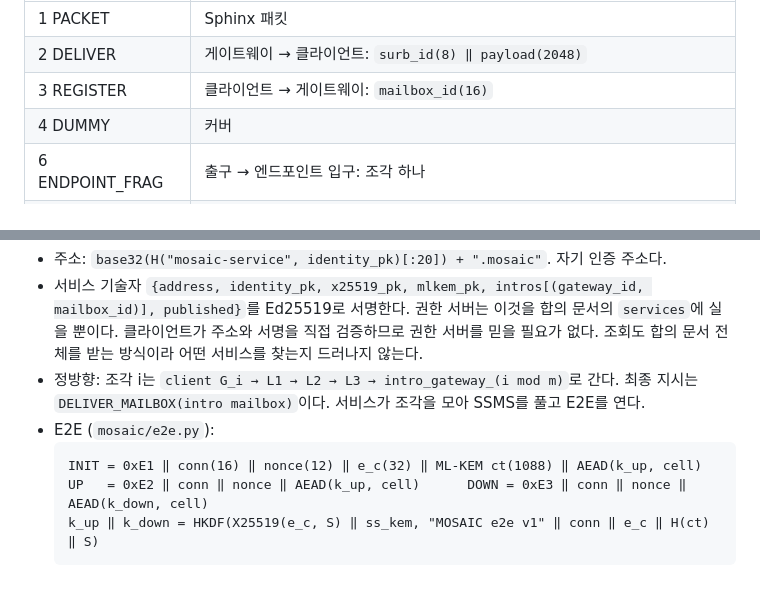
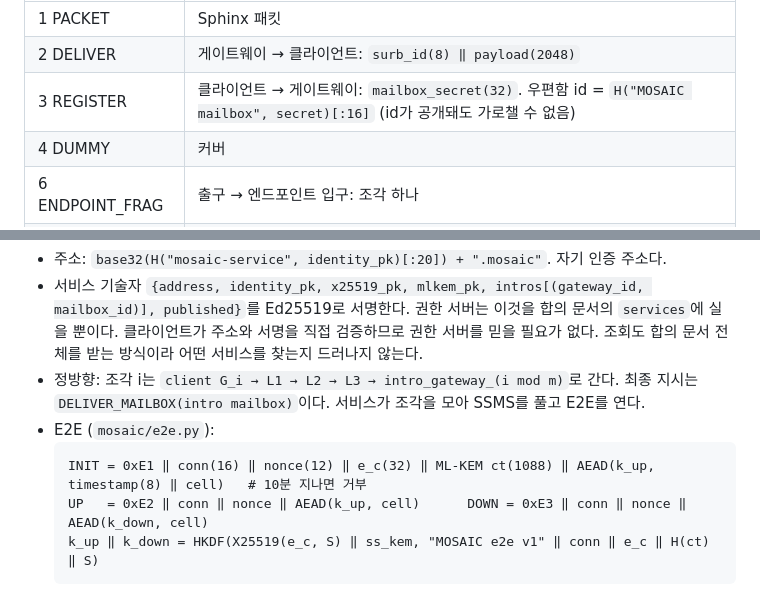
Before and after one commit to ljw097/MOSAIC, a Markdown page: docs/PROTOCOL.md, 2 parts joined by grey strips. GitHub-like rendering.

````diff
--- a/docs/PROTOCOL.md
+++ b/docs/PROTOCOL.md
@@ -56,7 +56,7 @@ k_ir ‖ k_ri ‖ k_c = HKDF(DH(e_I,S_R) ‖ ss_kem ‖ DH(e_I,e_R), "MOSAIC lin
 |---|---|
 | 1 PACKET | Sphinx 패킷 |
 | 2 DELIVER | 게이트웨이 → 클라이언트: `surb_id(8) ‖ payload(2048)` |
-| 3 REGISTER | 클라이언트 → 게이트웨이: `mailbox_id(16)` |
+| 3 REGISTER | 클라이언트 → 게이트웨이: `mailbox_secret(32)`. 우편함 id = `H("MOSAIC mailbox", secret)[:16]` (id가 공개돼도 가로챌 수 없음) |
 | 4 DUMMY | 커버 |
 | 6 ENDPOINT_FRAG | 출구 → 엔드포인트 입구: 조각 하나 |
 | 5 FORWARD | 클라이언트/서비스 → 게이트웨이: `target(16) ‖ packet` (SURB 응답 대리 전송) |
@@ -103,7 +103,7 @@ FRAGMENT (Sphinx 본문, ≤2032B) = 0xF5 ‖ msg_id(16) ‖ idx(1) ‖ k(1) ‖
   `DELIVER_MAILBOX(intro mailbox)`이다. 서비스가 조각을 모아 SSMS를 풀고 E2E를 연다.
 - E2E (`mosaic/e2e.py`):
   ```
-  INIT = 0xE1 ‖ conn(16) ‖ nonce(12) ‖ e_c(32) ‖ ML-KEM ct(1088) ‖ AEAD(k_up, cell)
+  INIT = 0xE1 ‖ conn(16) ‖ nonce(12) ‖ e_c(32) ‖ ML-KEM ct(1088) ‖ AEAD(k_up, timestamp(8) ‖ cell)   # 10분 지나면 거부
   UP   = 0xE2 ‖ conn ‖ nonce ‖ AEAD(k_up, cell)      DOWN = 0xE3 ‖ conn ‖ nonce ‖ AEAD(k_down, cell)
   k_up ‖ k_down = HKDF(X25519(e_c, S) ‖ ss_kem, "MOSAIC e2e v1" ‖ conn ‖ e_c ‖ H(ct) ‖ S)
   ```
````
Also changed, not shown: README.md (+8 -0 lines), docs/THREAT_MODEL.md (+12 -0 lines), docs/browser.png, 5 other files.
